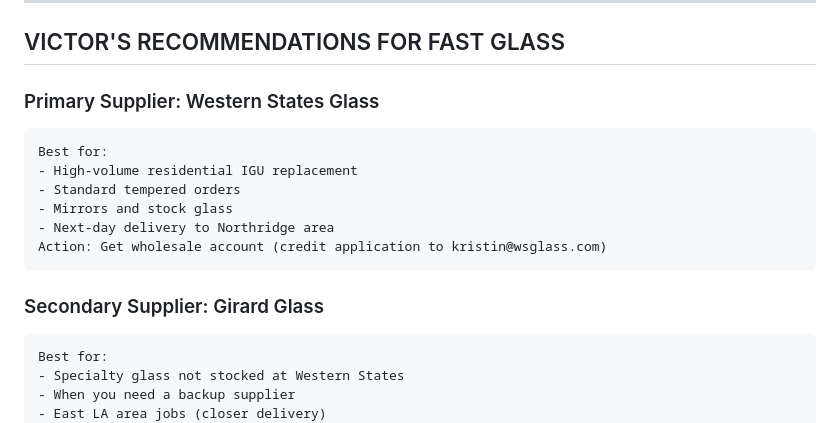
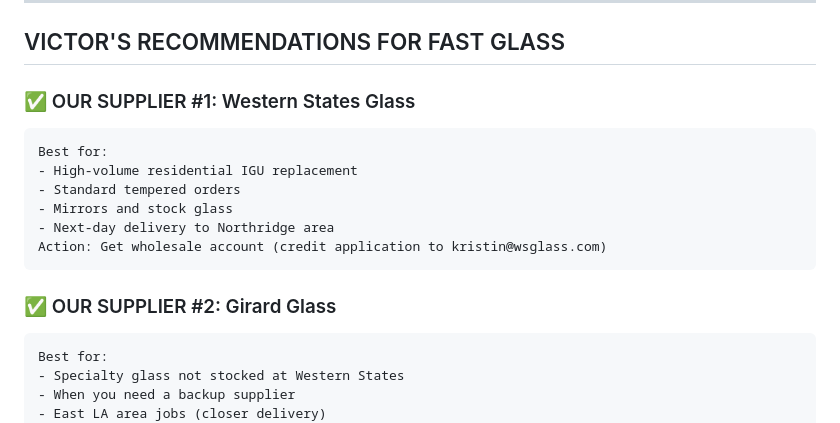
Before and after one commit to oleksiipyl/romi-estimate, a Markdown page: docs/VICTOR_MARKET_REPORT.md, the part around the change. Drawn GitHub-style.

````diff
--- a/docs/VICTOR_MARKET_REPORT.md
+++ b/docs/VICTOR_MARKET_REPORT.md
@@ -148,7 +148,7 @@ Recommend: call directly (323) 588-0180
 
 ## VICTOR'S RECOMMENDATIONS FOR FAST GLASS
 
-### Primary Supplier: Western States Glass
+### ✅ OUR SUPPLIER #1: Western States Glass
 ```
 Best for:
 - High-volume residential IGU replacement
@@ -158,7 +158,7 @@ Best for:
 Action: Get wholesale account (credit application to kristin@wsglass.com)
 ```
 
-### Secondary Supplier: Girard Glass
+### ✅ OUR SUPPLIER #2: Girard Glass
 ```
 Best for:
 - Specialty glass not stocked at Western States
````
Also changed, not shown: docs/VICTOR_PRODUCT_CLASSIFICATION.md (added, +247 -0 lines).
